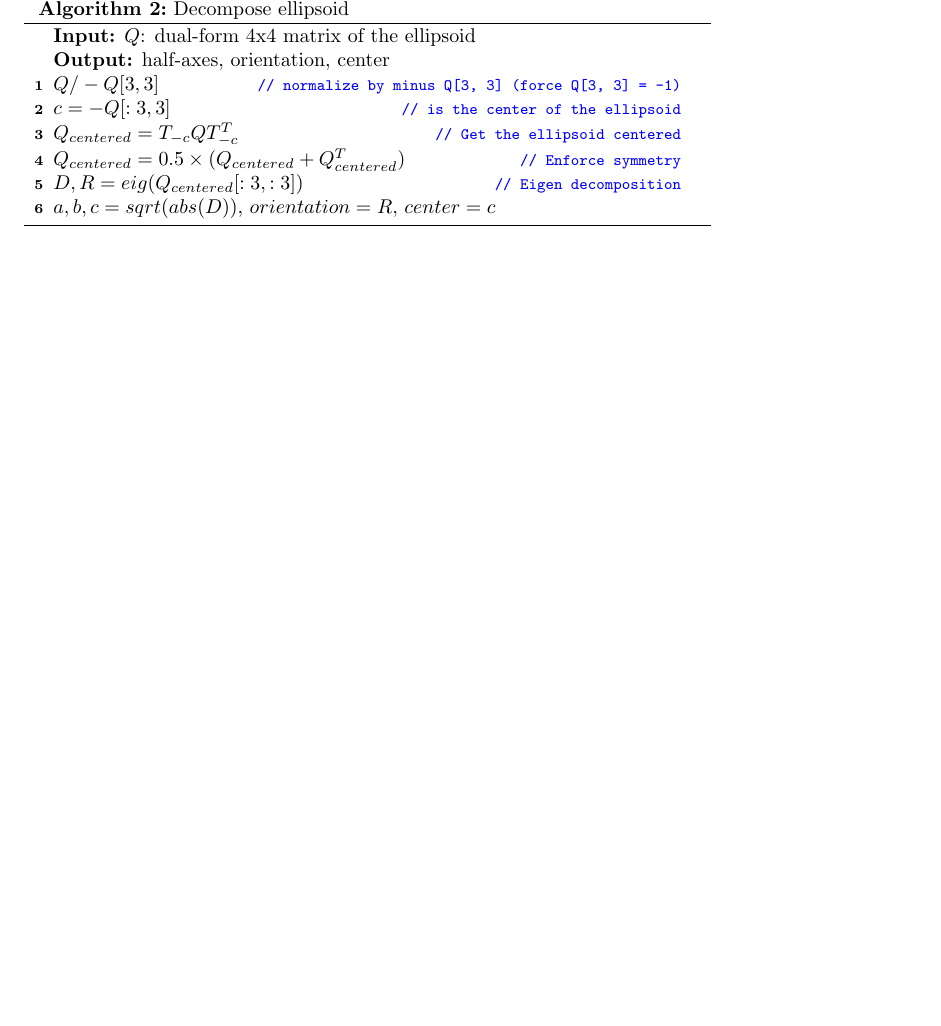
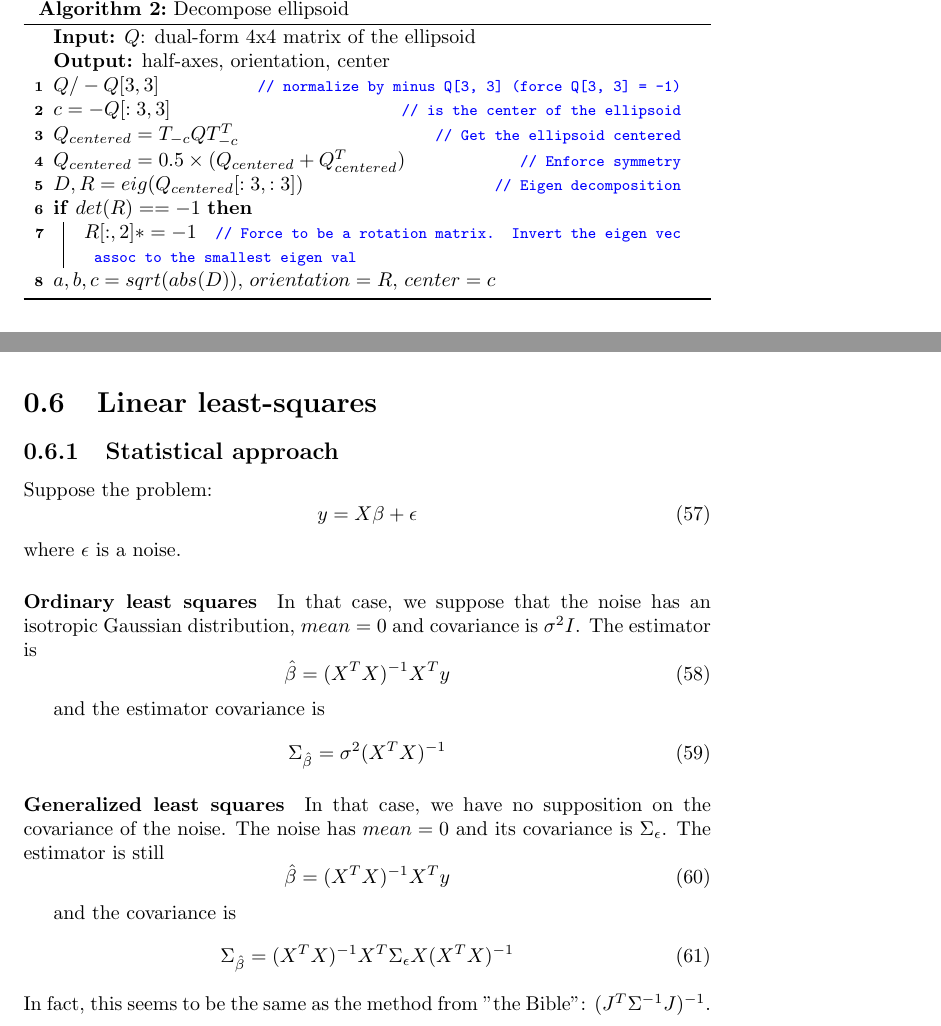
Before and after one commit to zinsmatt/CV_ML_Prog, a LaTeX document (main.tex, which reads vision.tex): part of page 8 of 23 before the commit and two parts of pages 9 and 19 of 24 after it, the two joined at a grey line, cut so that both start at the same text, the shorter picture padded with empty space. Compiled offline with pdfLaTeX.

Commit message:
Check rotation matrix det in decompose ellipse/ellipsoid

```diff
--- a/vision.tex
+++ b/vision.tex
@@ -87,6 +87,9 @@ This show how to decompose an ellipse into: half-axes, orientation and center.
  $C_{centered} = T_{-c} C T_{-c}^T $ \tcp*{Get the ellipsoid centered}
  $C_{centered} = 0.5\times(C_{centered}+C_{centered}^T)$ \tcp*{Enforce symmetry}
  $D, R = eig(C_{centered}[:2, :2])$ \tcp*{Eigen decomposition}
+ \uIf{$det(R) == -1$}{
+    $R[:, 1] *= -1$   \tcp*{Force to be a rotation matrix. Invert the eigen vec assoc to the smallest eigen val}
+ }
  $a, b = sqrt(abs(D))$, $orientation = R$, $center = c$
 \caption{Decompose ellipse}
 \end{algorithm}
@@ -240,6 +243,9 @@ This show how to decompose an ellipsoid into: half-axes, orientation and center.
  $Q_{centered} = T_{-c} Q T_{-c}^T $ \tcp*{Get the ellipsoid centered}
  $Q_{centered} = 0.5\times(Q_{centered}+Q_{centered}^T)$ \tcp*{Enforce symmetry}
  $D, R = eig(Q_{centered}[:3, :3])$ \tcp*{Eigen decomposition}
+  \uIf{$det(R) == -1$}{
+    $R[:, 2] *= -1$  \tcp*{Force to be a rotation matrix. Invert the eigen vec assoc to the smallest eigen val}
+ }
  $a, b, c = sqrt(abs(D))$, $orientation = R$, $center = c$
 \caption{Decompose ellipsoid}
 \end{algorithm}
@@ -776,7 +782,37 @@ The covariance of our estimator $\hat{x} = (A^T A)^{-1} A^T y$ is
 
 In the case of point triangulation, we do not use that because of the unknown scale when using homogeneous coordinates. Instead, we use a non-linear function $f$ and use its first-order approximation (with its Jacobian).
 
+\section{Linear least-squares}
+\subsection{Statistical approach}
+Suppose the problem:
+\begin{equation}
+    y = X\beta + \epsilon
+\end{equation}
+where $\epsilon$ is a noise.
 
+\paragraph{Ordinary least squares}
+In that case, we suppose that the noise has an isotropic Gaussian distribution, $mean = 0$ and covariance is $\sigma^2I$. The estimator is
+\begin{equation}
+    \hat{\beta} = (X^T X)^{-1}X^Ty
+\end{equation}
+
+and the estimator covariance is
+\begin{equation}
+    \Sigma_{\hat{\beta}} = \sigma^2 (X^T X)^{-1}
+\end{equation}
+
+\paragraph{Generalized least squares}
+
+In that case, we have no supposition on the covariance of the noise. The noise has $mean=0$ and its covariance is $\Sigma_{\epsilon}$. The estimator is still
+\begin{equation}
+    \hat{\beta} = (X^T X)^{-1}X^Ty
+\end{equation}
+
+and the covariance is
+\begin{equation}
+    \Sigma_{\hat{\beta}} = (X^T X)^{-1} X^T \Sigma_{\epsilon} X (X^T X)^{-1}
+\end{equation}
+In fact, this seems to be the same as the method from "the Bible": $(J^T \Sigma^{-1} J)^{-1}$.
 
 
 \section{Multi-view reconstruction}
```
